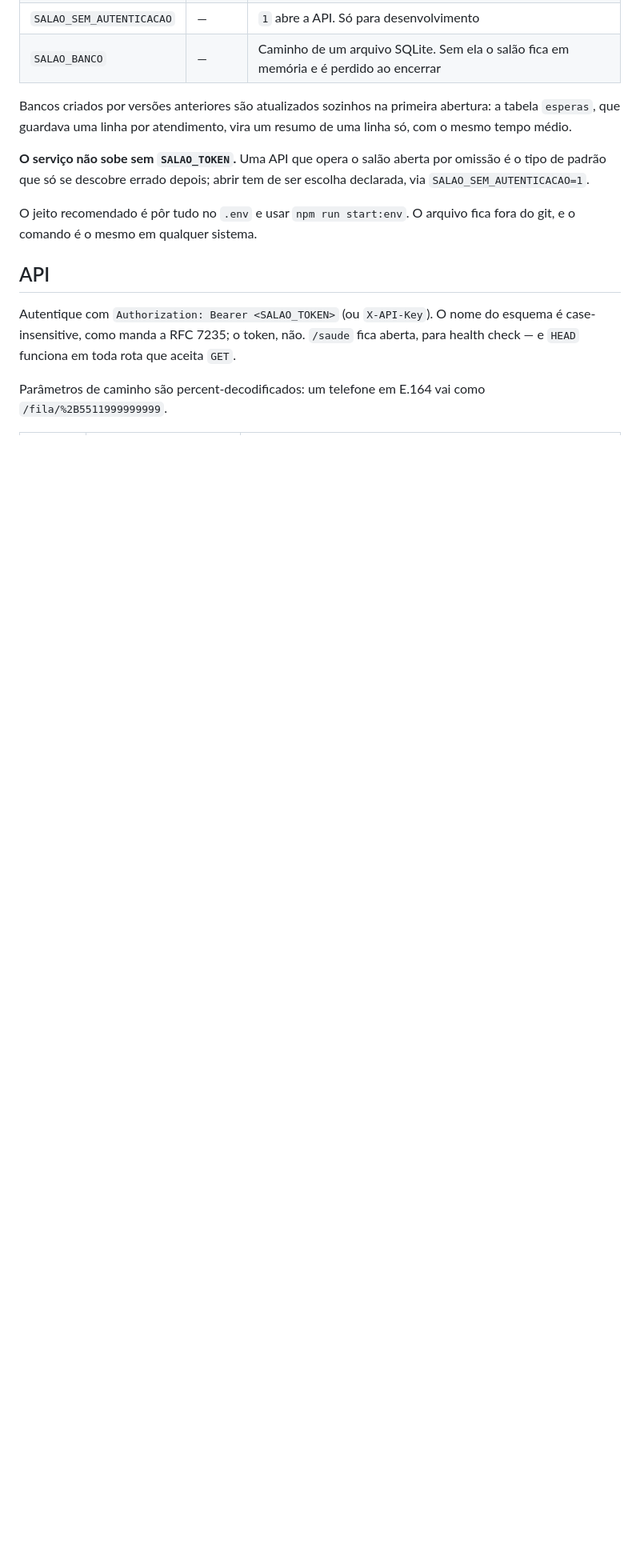
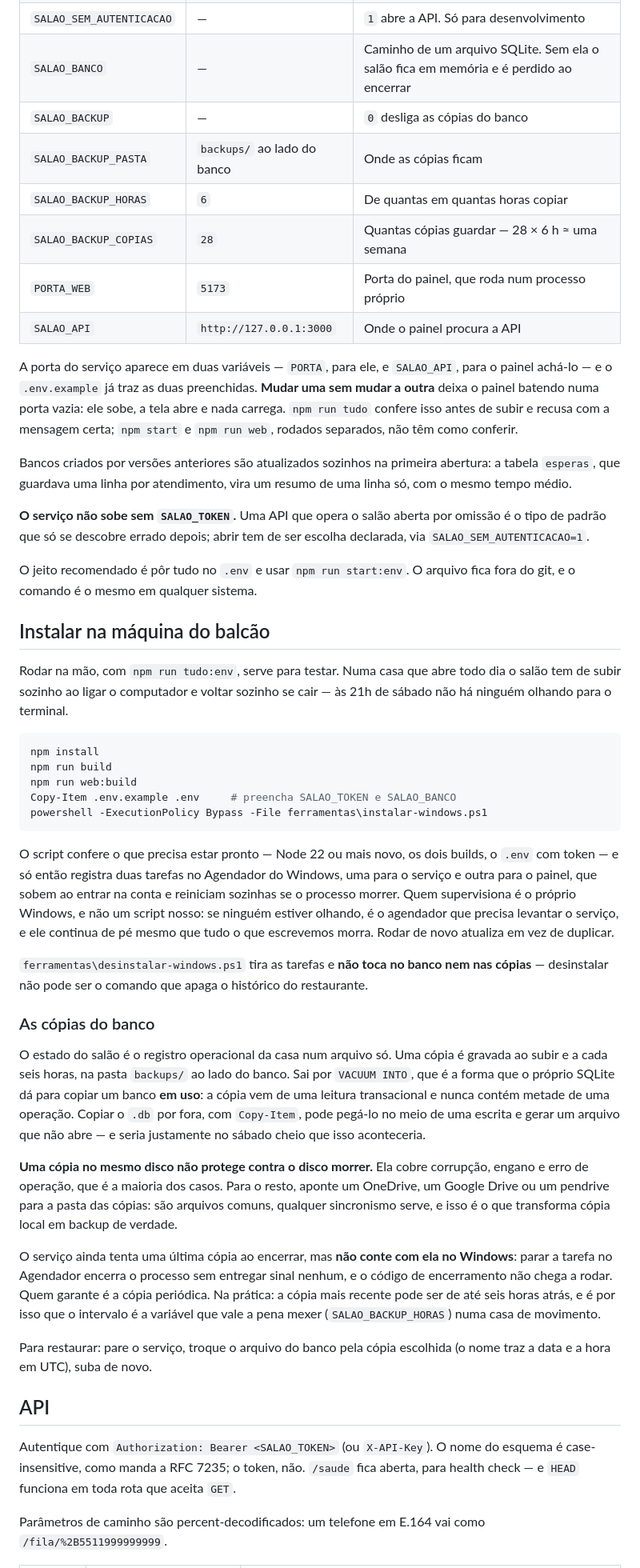
Before and after one commit to lffialho/gestao-filas-e-reservas, a Markdown page: README.md, the part around one of its changes. Shown at 80% size. Drawn GitHub-style; blank space fills up the shorter version.

Commit message:
docs: instalacao no balcao, copias do banco e limites medidos

````diff
--- a/README.md
+++ b/README.md
@@ -61,6 +62,18 @@ $env:SALAO_TOKEN = "um-token-secreto"; npm start
 | `SALAO_TOKEN` | — | Token da equipe, exigido em toda rota menos `/saude` |
 | `SALAO_SEM_AUTENTICACAO` | — | `1` abre a API. Só para desenvolvimento |
 | `SALAO_BANCO` | — | Caminho de um arquivo SQLite. Sem ela o salão fica em memória e é perdido ao encerrar |
+| `SALAO_BACKUP` | — | `0` desliga as cópias do banco |
+| `SALAO_BACKUP_PASTA` | `backups/` ao lado do banco | Onde as cópias ficam |
+| `SALAO_BACKUP_HORAS` | `6` | De quantas em quantas horas copiar |
+| `SALAO_BACKUP_COPIAS` | `28` | Quantas cópias guardar — 28 × 6 h ≈ uma semana |
+| `PORTA_WEB` | `5173` | Porta do painel, que roda num processo próprio |
+| `SALAO_API` | `http://127.0.0.1:3000` | Onde o painel procura a API |
+
+A porta do serviço aparece em duas variáveis — `PORTA`, para ele, e `SALAO_API`, para o
+painel achá-lo — e o `.env.example` já traz as duas preenchidas. **Mudar uma sem mudar a
+outra** deixa o painel batendo numa porta vazia: ele sobe, a tela abre e nada carrega.
+`npm run tudo` confere isso antes de subir e recusa com a mensagem certa; `npm start` e
+`npm run web`, rodados separados, não têm como conferir.
 
 Bancos criados por versões anteriores são atualizados sozinhos na primeira
 abertura: a tabela `esperas`, que guardava uma linha por atendimento, vira um
@@ -72,6 +85,53 @@ tipo de padrão que só se descobre errado depois; abrir tem de ser escolha decl
 
 O jeito recomendado é pôr tudo no `.env` e usar `npm run start:env`. O arquivo fica fora do
 git, e o comando é o mesmo em qualquer sistema.
+
+## Instalar na máquina do balcão
+
+Rodar na mão, com `npm run tudo:env`, serve para testar. Numa casa que abre todo dia o salão
+tem de subir sozinho ao ligar o computador e voltar sozinho se cair — às 21h de sábado não
+há ninguém olhando para o terminal.
+
+```powershell
+npm install
+npm run build
+npm run web:build
+Copy-Item .env.example .env     # preencha SALAO_TOKEN e SALAO_BANCO
+powershell -ExecutionPolicy Bypass -File ferramentas\instalar-windows.ps1
+```
+
+O script confere o que precisa estar pronto — Node 22 ou mais novo, os dois builds, o `.env`
+com token — e só então registra duas tarefas no Agendador do Windows, uma para o serviço e
+outra para o painel, que sobem ao entrar na conta e reiniciam sozinhas se o processo morrer.
+Quem supervisiona é o próprio Windows, e não um script nosso: se ninguém estiver olhando, é
+o agendador que precisa levantar o serviço, e ele continua de pé mesmo que tudo o que
+escrevemos morra. Rodar de novo atualiza em vez de duplicar.
+
+`ferramentas\desinstalar-windows.ps1` tira as tarefas e **não toca no banco nem nas cópias**
+— desinstalar não pode ser o comando que apaga o histórico do restaurante.
+
+### As cópias do banco
+
+O estado do salão é o registro operacional da casa num arquivo só. Uma cópia é gravada ao
+subir e a cada seis horas, na pasta `backups/` ao lado do banco. Sai por
+`VACUUM INTO`, que é a forma que o próprio SQLite dá para copiar um banco **em uso**: a cópia
+vem de uma leitura transacional e nunca contém metade de uma operação. Copiar o `.db` por
+fora, com `Copy-Item`, pode pegá-lo no meio de uma escrita e gerar um arquivo que não abre —
+e seria justamente no sábado cheio que isso aconteceria.
+
+**Uma cópia no mesmo disco não protege contra o disco morrer.** Ela cobre corrupção, engano
+e erro de operação, que é a maioria dos casos. Para o resto, aponte um OneDrive, um Google
+Drive ou um pendrive para a pasta das cópias: são arquivos comuns, qualquer sincronismo
+serve, e isso é o que transforma cópia local em backup de verdade.
+
+O serviço ainda tenta uma última cópia ao encerrar, mas **não conte com ela no Windows**:
+parar a tarefa no Agendador encerra o processo sem entregar sinal nenhum, e o código de
+encerramento não chega a rodar. Quem garante é a cópia periódica. Na prática: a cópia mais
+recente pode ser de até seis horas atrás, e é por isso que o intervalo é a variável que
+vale a pena mexer (`SALAO_BACKUP_HORAS`) numa casa de movimento.
+
+Para restaurar: pare o serviço, troque o arquivo do banco pela cópia escolhida (o nome traz
+a data e a hora em UTC), suba de novo.
 
 ## API
 
````
Also changed, not shown: other parts of README.md (+42 -5 lines).
